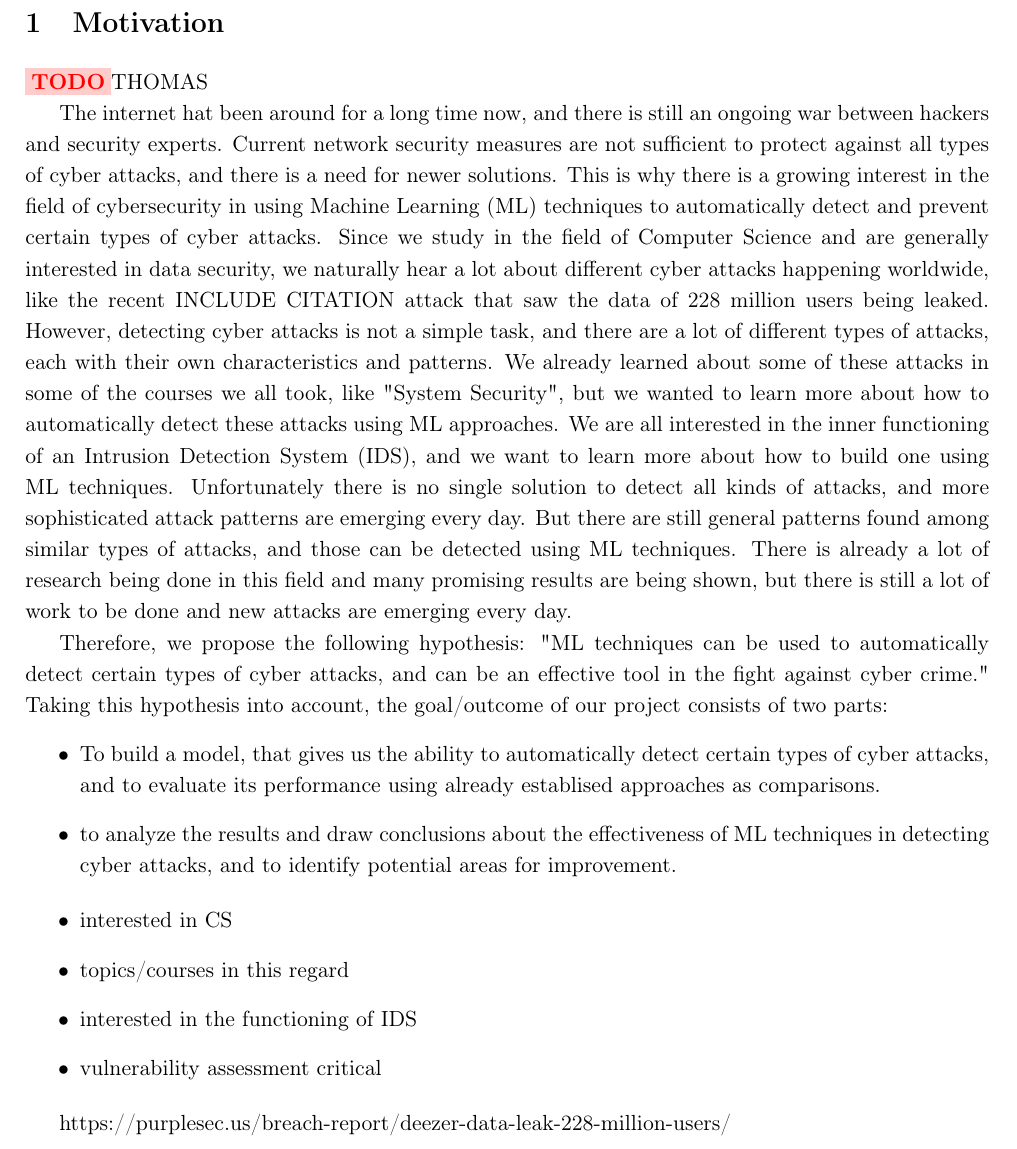
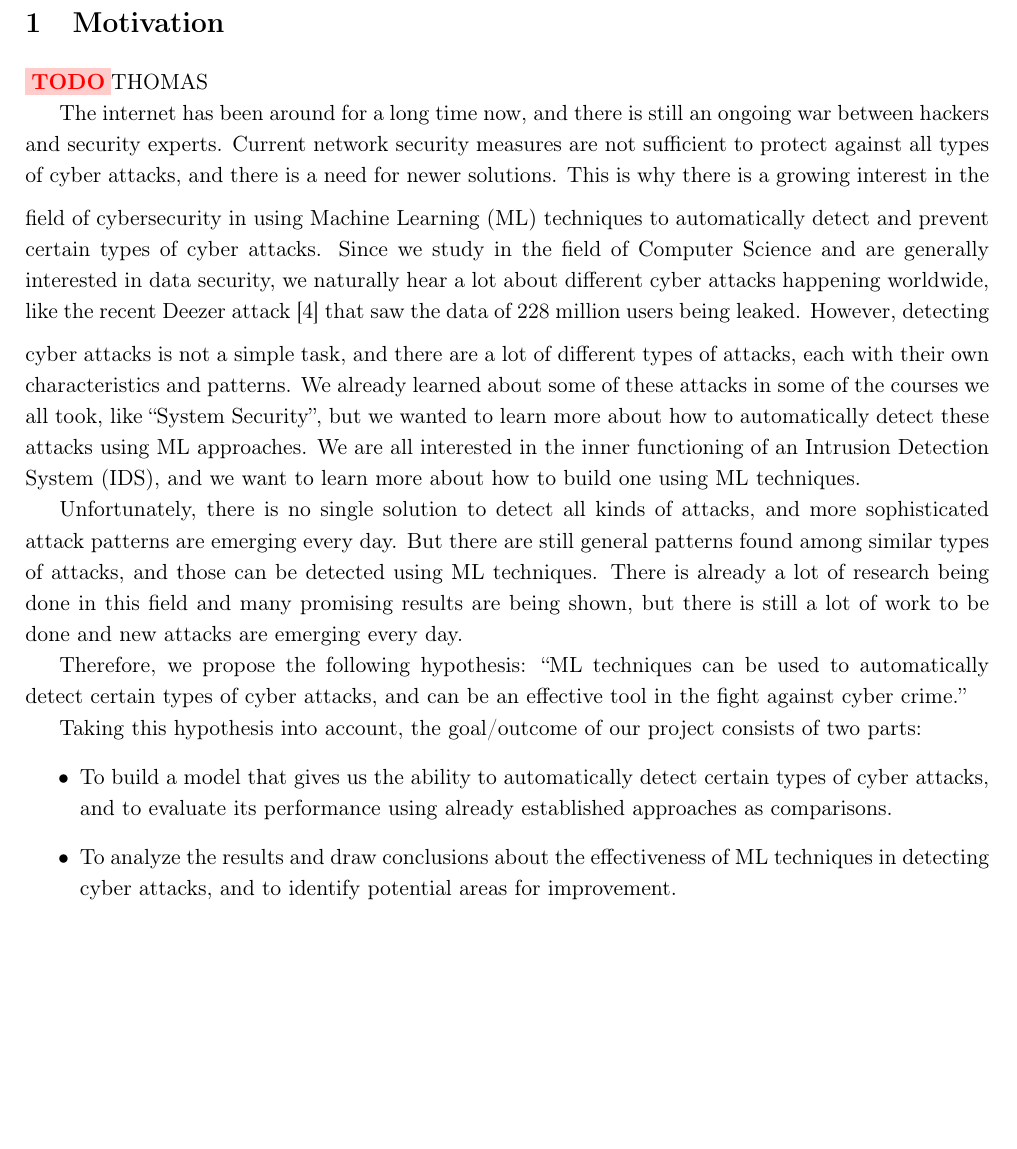
Before and after one commit to laulaobm/Intrusion-Detection-for-AI-and-ML, a LaTeX document (proposal/main.tex, which reads proposal/sub/motivation.tex): part of page 3 of 14, cut so that both start at the same text, the shorter picture padded with empty space. Compiled offline with pdfLaTeX.

Commit message:
refined motivation

```diff
--- a/proposal/sub/motivation.tex
+++ b/proposal/sub/motivation.tex
@@ -1,31 +1,20 @@
 \section{Motivation}
 \TODO{THOMAS}
 
-The internet hat been around for a long time now, and there is still an ongoing war between hackers and security experts.
+The internet has been around for a long time now, and there is still an ongoing war between hackers and security experts.
 Current network security measures are not sufficient to protect against all types of cyber attacks, and there is a need for newer solutions.
-This is why there is a growing interest in the field of cybersecurity in using Machine Learning (ML) techniques to automatically detect and prevent
-certain types of cyber attacks. Since we study in the field of Computer Science and are generally interested in data security, we naturally hear a lot about different
-cyber attacks happening worldwide, like the recent INCLUDE CITATION attack that saw the data of 228 million users being leaked.
-However, detecting cyber attacks is not a simple task, and there are a lot of different types of attacks, each with their own characteristics and patterns.
-We already learned about some of these attacks in some of the courses we all took, like "System Security", but we wanted to learn more about how to
-automatically detect these attacks using ML approaches. We are all interested in the inner functioning of an Intrusion Detection System (IDS), and we want to learn more about how to build one using ML techniques.
-Unfortunately there is no single solution to detect all kinds of attacks, and more sophisticated attack patterns are emerging every day.
-But there are still general patterns found among similar types of attacks, and those can be detected using ML techniques.
-There is already a lot of research being done in this field and many promising results are being shown, but there is still a lot of work to be done and new attacks are emerging every day.
+\nextparagraph
+This is why there is a growing interest in the field of cybersecurity in using Machine Learning (ML) techniques to automatically detect and prevent certain types of cyber attacks. Since we study in the field of Computer Science and are generally interested in data security, we naturally hear a lot about different cyber attacks happening worldwide, like the recent Deezer attack \cite{purplesec_deezer_data_leak} that saw the data of 228 million users being leaked.
+\nextparagraph
+However, detecting cyber attacks is not a simple task, and there are a lot of different types of attacks, each with their own characteristics and patterns. We already learned about some of these attacks in some of the courses we all took, like ``System Security'', but we wanted to learn more about how to automatically detect these attacks using ML approaches. We are all interested in the inner functioning of an Intrusion Detection System (IDS), and we want to learn more about how to build one using ML techniques.
+
+Unfortunately, there is no single solution to detect all kinds of attacks, and more sophisticated attack patterns are emerging every day. But there are still general patterns found among similar types of attacks, and those can be detected using ML techniques. There is already a lot of research being done in this field and many promising results are being shown, but there is still a lot of work to be done and new attacks are emerging every day.
 
 Therefore, we propose the following hypothesis:
-"ML techniques can be used to automatically detect certain types of cyber attacks, and can be an effective tool in the fight against cyber crime."
+``ML techniques can be used to automatically detect certain types of cyber attacks, and can be an effective tool in the fight against cyber crime.''
+
 Taking this hypothesis into account, the goal/outcome of our project consists of two parts:
 \begin{itemize}
-    \item To build a model, that gives us the ability to automatically detect certain types of cyber attacks, and to evaluate its performance using already establised approaches as comparisons.
-    \item to analyze the results and draw conclusions about the effectiveness of ML techniques in detecting cyber attacks, and to identify potential areas for improvement.
+    \item To build a model that gives us the ability to automatically detect certain types of cyber attacks, and to evaluate its performance using already established approaches as comparisons.
+    \item To analyze the results and draw conclusions about the effectiveness of ML techniques in detecting cyber attacks, and to identify potential areas for improvement.
 \end{itemize}
-
-\begin{itemize}
-    \item interested in CS
-    \item topics/courses in this regard
-    \item interested in the functioning of IDS
-    \item vulnerability assessment critical
-\end{itemize}
-
-https://purplesec.us/breach-report/deezer-data-leak-228-million-users/
```
Also changed, not shown: proposal/reference.bib (+11 -0 lines).
